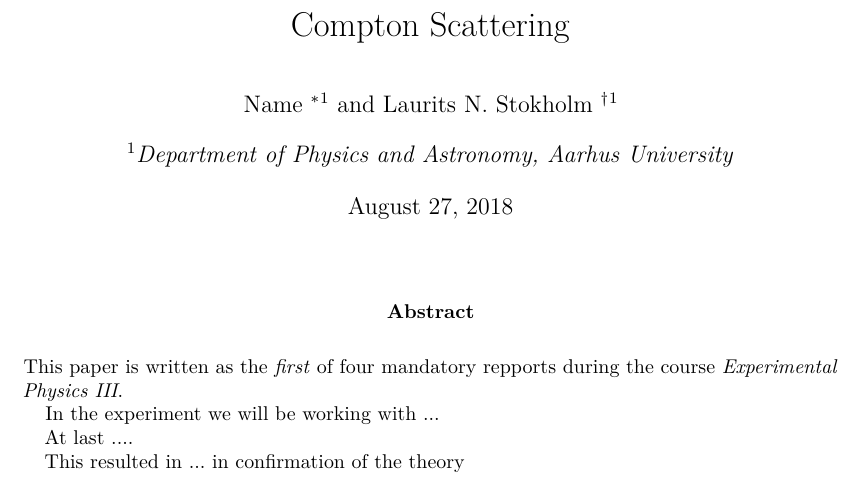
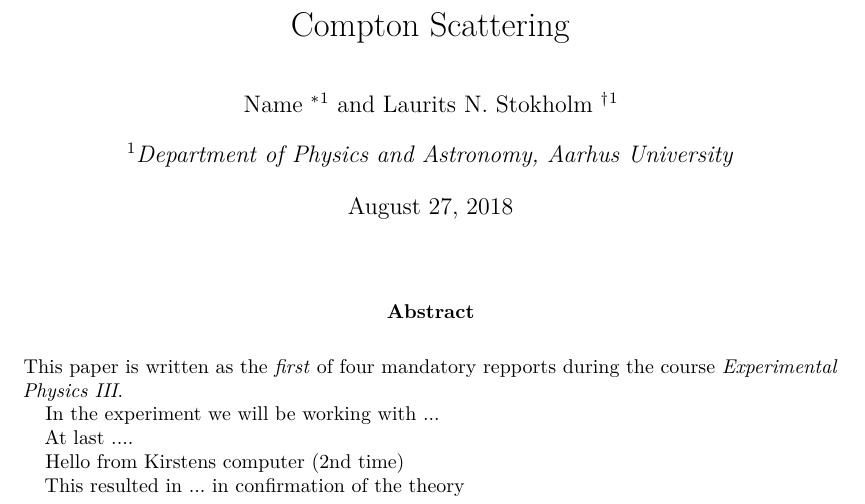
Before and after one commit to LauritsStokholm/EksFysIII, a LaTeX book (ex4/repport.tex, which reads ex4/abstract.tex): part of page 1 of 3 before the commit and part of page 1 of 4 after it, cut so that both start at the same text. Compiled offline with pdfLaTeX.

Commit message:
Mayday Mayday tester tester

```diff
--- a/ex4/abstract.tex
+++ b/ex4/abstract.tex
@@ -5,5 +5,7 @@ In the experiment we will be working with ...
 
 At last ....
 
+Hello from Kirstens computer (2nd time)
+
 This resulted in ...
 in confirmation of the theory
```
